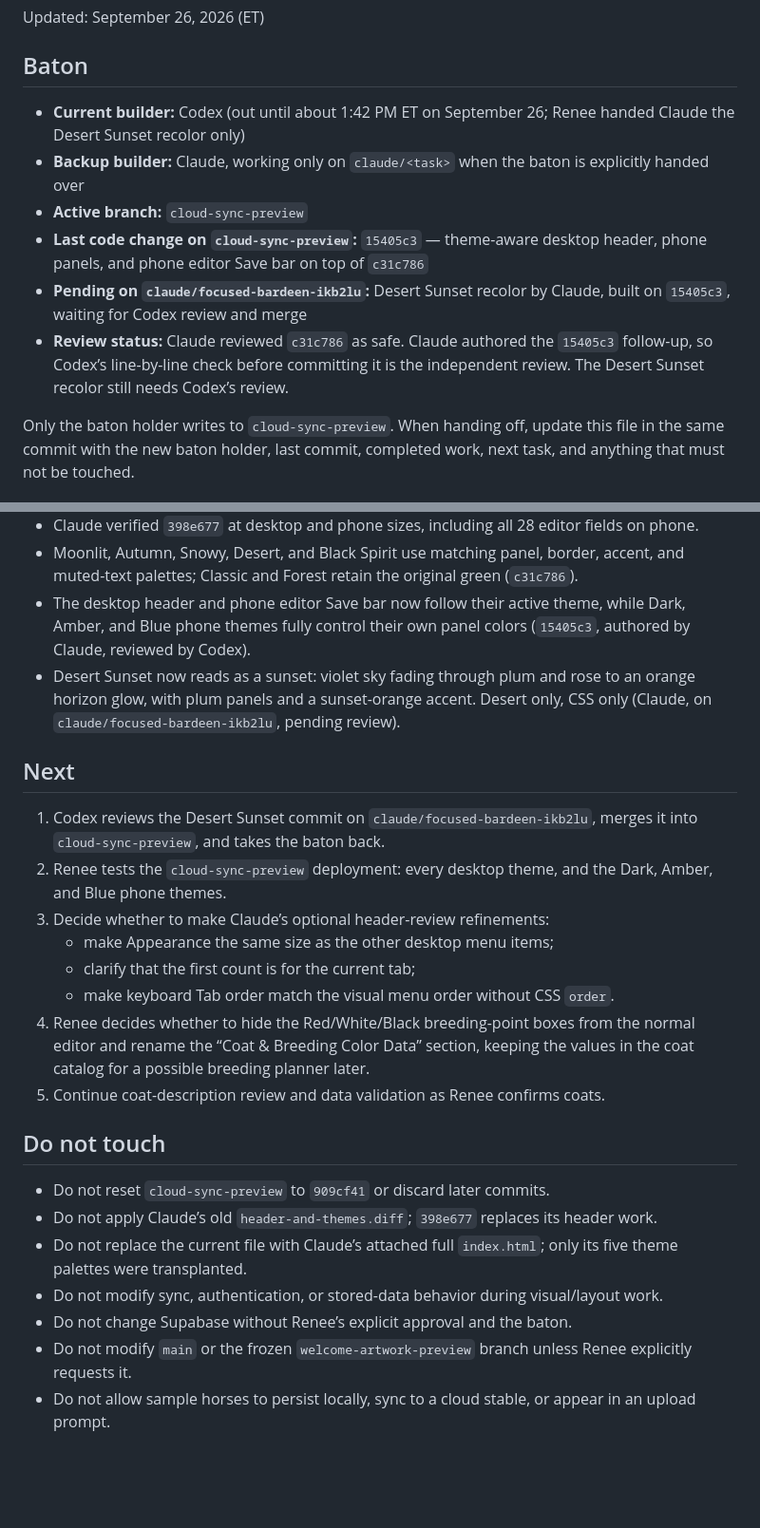
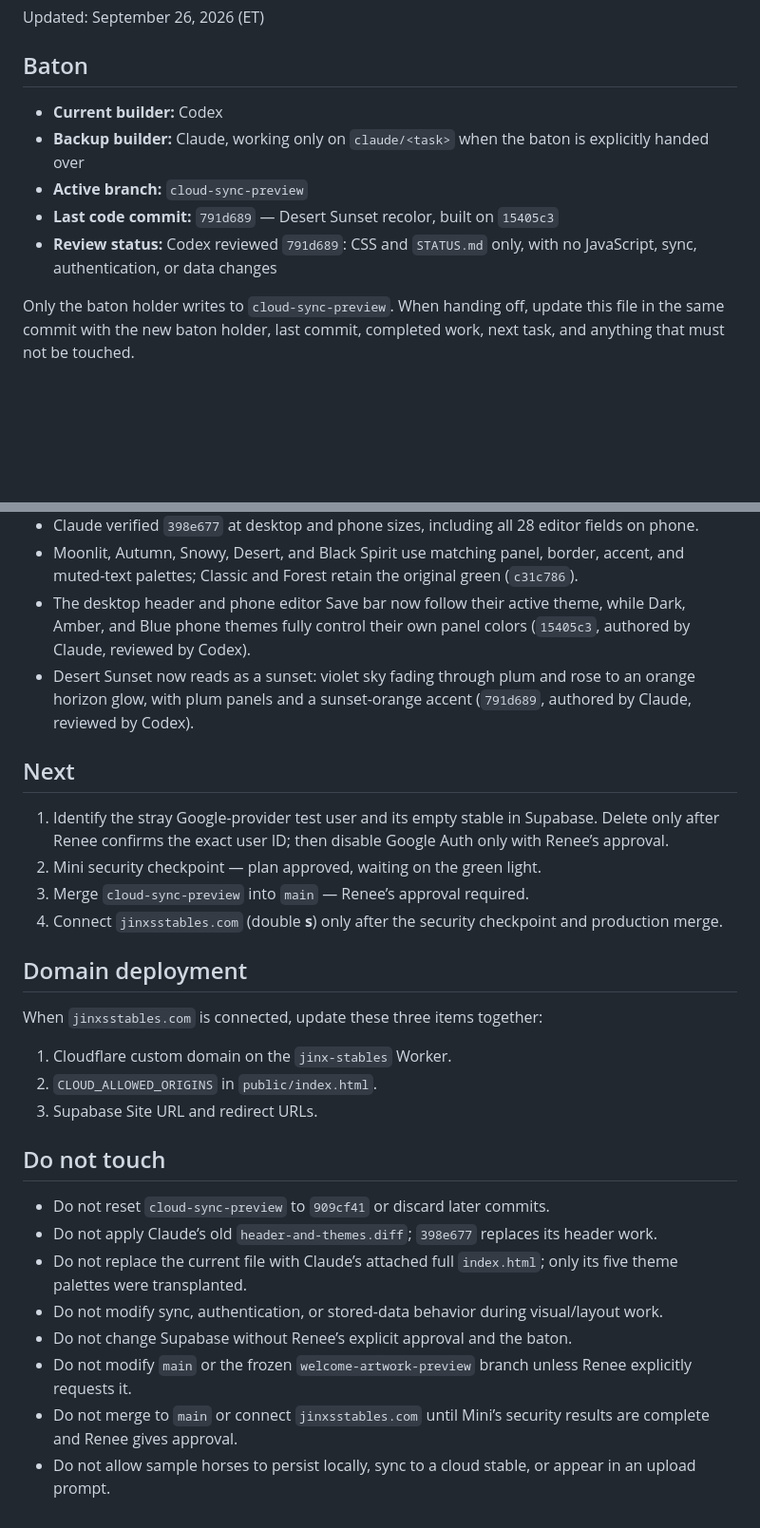
Before and after one commit to reneerieke-web/jinx-stables, a Markdown page: STATUS.md, 2 parts joined by grey strips. Shown at 95% size. Rendered like a GitHub page; blank space fills up the shorter version.

Commit message:
Record Desert review and release sequence

```diff
--- a/STATUS.md
+++ b/STATUS.md
@@ -4,12 +4,11 @@ Updated: September 26, 2026 (ET)
 
 ## Baton
 
-- **Current builder:** Codex (out until about 1:42 PM ET on September 26; Renee handed Claude the Desert Sunset recolor only)
+- **Current builder:** Codex
 - **Backup builder:** Claude, working only on `claude/<task>` when the baton is explicitly handed over
 - **Active branch:** `cloud-sync-preview`
-- **Last code change on `cloud-sync-preview`:** `15405c3` — theme-aware desktop header, phone panels, and phone editor Save bar on top of `c31c786`
-- **Pending on `claude/focused-bardeen-ikb2lu`:** Desert Sunset recolor by Claude, built on `15405c3`, waiting for Codex review and merge
-- **Review status:** Claude reviewed `c31c786` as safe. Claude authored the `15405c3` follow-up, so Codex’s line-by-line check before committing it is the independent review. The Desert Sunset recolor still needs Codex’s review.
+- **Last code commit:** `791d689` — Desert Sunset recolor, built on `15405c3`
+- **Review status:** Codex reviewed `791d689`: CSS and `STATUS.md` only, with no JavaScript, sync, authentication, or data changes
 
 Only the baton holder writes to `cloud-sync-preview`. When handing off, update this file in the same commit with the new baton holder, last commit, completed work, next task, and anything that must not be touched.
 
@@ -34,18 +33,22 @@ Only the baton holder writes to `cloud-sync-preview`. When handing off, update t
 - Claude verified `398e677` at desktop and phone sizes, including all 28 editor fields on phone.
 - Moonlit, Autumn, Snowy, Desert, and Black Spirit use matching panel, border, accent, and muted-text palettes; Classic and Forest retain the original green (`c31c786`).
 - The desktop header and phone editor Save bar now follow their active theme, while Dark, Amber, and Blue phone themes fully control their own panel colors (`15405c3`, authored by Claude, reviewed by Codex).
-- Desert Sunset now reads as a sunset: violet sky fading through plum and rose to an orange horizon glow, with plum panels and a sunset-orange accent. Desert only, CSS only (Claude, on `claude/focused-bardeen-ikb2lu`, pending review).
+- Desert Sunset now reads as a sunset: violet sky fading through plum and rose to an orange horizon glow, with plum panels and a sunset-orange accent (`791d689`, authored by Claude, reviewed by Codex).
 
 ## Next
 
-1. Codex reviews the Desert Sunset commit on `claude/focused-bardeen-ikb2lu`, merges it into `cloud-sync-preview`, and takes the baton back.
-2. Renee tests the `cloud-sync-preview` deployment: every desktop theme, and the Dark, Amber, and Blue phone themes.
-3. Decide whether to make Claude’s optional header-review refinements:
-   - make Appearance the same size as the other desktop menu items;
-   - clarify that the first count is for the current tab;
-   - make keyboard Tab order match the visual menu order without CSS `order`.
-4. Renee decides whether to hide the Red/White/Black breeding-point boxes from the normal editor and rename the “Coat & Breeding Color Data” section, keeping the values in the coat catalog for a possible breeding planner later.
-5. Continue coat-description review and data validation as Renee confirms coats.
+1. Identify the stray Google-provider test user and its empty stable in Supabase. Delete only after Renee confirms the exact user ID; then disable Google Auth only with Renee’s approval.
+2. Mini security checkpoint — plan approved, waiting on the green light.
+3. Merge `cloud-sync-preview` into `main` — Renee’s approval required.
+4. Connect `jinxsstables.com` (double **s**) only after the security checkpoint and production merge.
+
+## Domain deployment
+
+When `jinxsstables.com` is connected, update these three items together:
+
+1. Cloudflare custom domain on the `jinx-stables` Worker.
+2. `CLOUD_ALLOWED_ORIGINS` in `public/index.html`.
+3. Supabase Site URL and redirect URLs.
 
 ## Do not touch
 
@@ -55,4 +58,5 @@ Only the baton holder writes to `cloud-sync-preview`. When handing off, update t
 - Do not modify sync, authentication, or stored-data behavior during visual/layout work.
 - Do not change Supabase without Renee’s explicit approval and the baton.
 - Do not modify `main` or the frozen `welcome-artwork-preview` branch unless Renee explicitly requests it.
+- Do not merge to `main` or connect `jinxsstables.com` until Mini’s security results are complete and Renee gives approval.
 - Do not allow sample horses to persist locally, sync to a cloud stable, or appear in an upload prompt.
```
